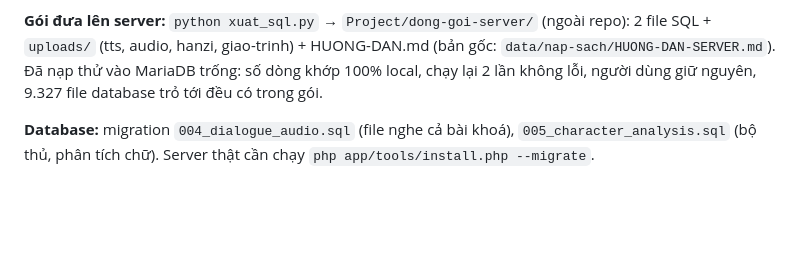
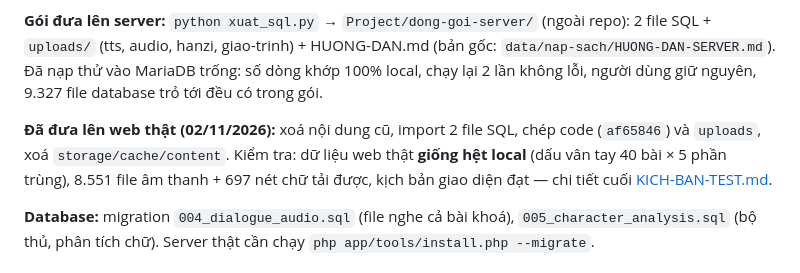
Before and after one commit to Phuong2001-maker/zika, a Markdown page: NHAT-KY-CAP-NHAT.md, the part around the change. GitHub-like rendering; blank space fills up the shorter version.

Commit message:
Ghi kết quả test trên web thật: dữ liệu giống local, âm thanh và nét chữ đủ
Co-Authored-By: Claude Opus 5.5 <noreply@anthropic.com>

```diff
--- a/NHAT-KY-CAP-NHAT.md
+++ b/NHAT-KY-CAP-NHAT.md
@@ -75,6 +75,11 @@ Kịch bản test giao diện: [KICH-BAN-TEST.md](KICH-BAN-TEST.md).
 Đã nạp thử vào MariaDB trống: số dòng khớp 100% local, chạy lại 2 lần không lỗi, người dùng giữ nguyên,
 9.327 file database trỏ tới đều có trong gói.
 
+**Đã đưa lên web thật (02/11/2026):** xoá nội dung cũ, import 2 file SQL, chép code (`af65846`) và
+`uploads`, xoá `storage/cache/content`. Kiểm tra: dữ liệu web thật **giống hệt local** (dấu vân tay
+40 bài × 5 phần trùng), 8.551 file âm thanh + 697 nét chữ tải được, kịch bản giao diện đạt —
+chi tiết cuối [KICH-BAN-TEST.md](KICH-BAN-TEST.md).
+
 **Database:** migration `004_dialogue_audio.sql` (file nghe cả bài khoá),
 `005_character_analysis.sql` (bộ thủ, phân tích chữ). Server thật cần chạy
 `php app/tools/install.php --migrate`.
```
Also changed, not shown: KICH-BAN-TEST.md (+46 -0 lines).
